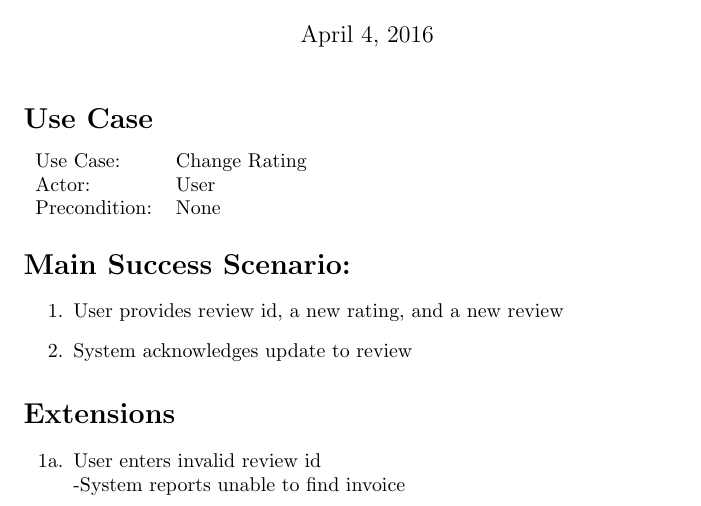
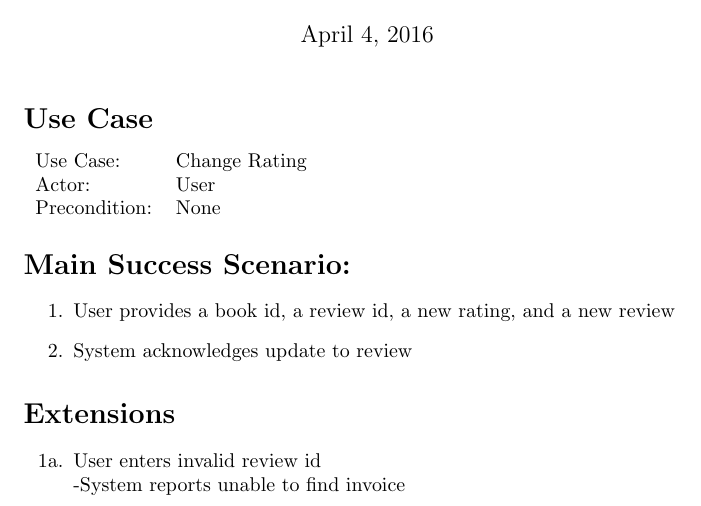
Before and after one commit to adamhammes/cs362, a LaTeX document (docs/use-cases-elaboration/iteration-2/change-rating.tex): part of the page, cut so that both start at the same text. Compiled offline with pdfLaTeX.

Commit message:
Added book id parameter

```diff
--- a/docs/use-cases-elaboration/iteration-2/change-rating.tex
+++ b/docs/use-cases-elaboration/iteration-2/change-rating.tex
@@ -20,7 +20,7 @@ Precondition: & None                          \\
 \section*{Main Success Scenario:}
 
 \begin{enumerate}
-    \item  User provides review id, a new rating, and a new review
+    \item  User provides a book id, a review id, a new rating, and a new review
     \item System acknowledges update to review
 
 \end{enumerate}
```
